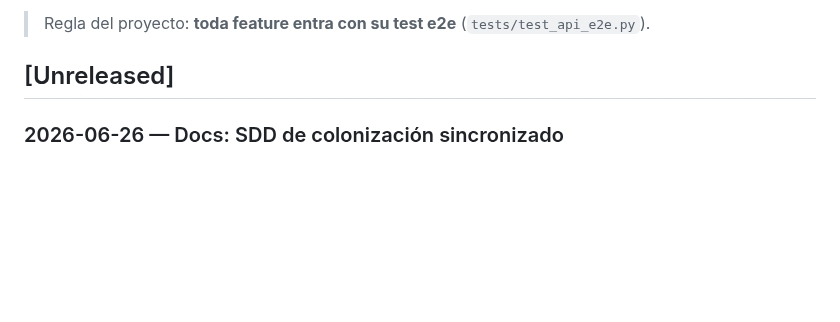
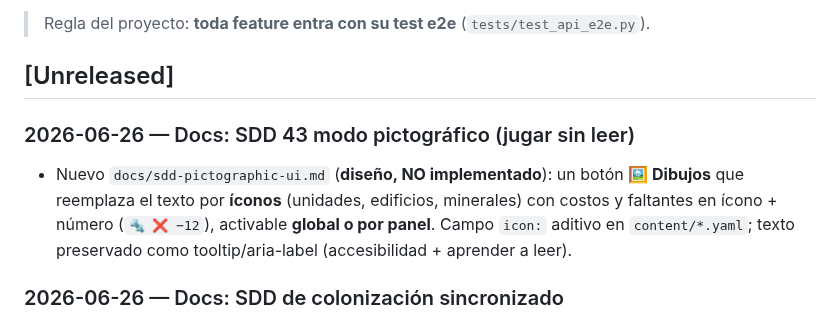
Before and after one commit to villadalmine/online-game, a Markdown page: CHANGELOG.md, the part around the change. Rendered like a GitHub page; blank space fills up the shorter version.

```diff
--- a/CHANGELOG.md
+++ b/CHANGELOG.md
@@ -6,6 +6,12 @@ Registro de todo lo que vamos logrando. Formato basado en
 > Regla del proyecto: **toda feature entra con su test e2e** (`tests/test_api_e2e.py`).
 
 ## [Unreleased]
+
+### 2026-06-26 — Docs: SDD 43 modo pictográfico (jugar sin leer)
+- Nuevo `docs/sdd-pictographic-ui.md` (**diseño, NO implementado**): un botón **🖼 Dibujos** que
+  reemplaza el texto por **íconos** (unidades, edificios, minerales) con costos y faltantes en
+  ícono + número (`🔩 ❌ −12`), activable **global o por panel**. Campo `icon:` aditivo en
+  `content/*.yaml`; texto preservado como tooltip/aria-label (accesibilidad + aprender a leer).
 
 ### 2026-06-26 — Docs: SDD de colonización sincronizado
 - `docs/sdd-colonization.md` registra el estado **v1.6**: pre-cálculo de costo en `/colonize/options`
```
Also changed, not shown: docs/sdd-pictographic-ui.md (added, +159 -0 lines).
